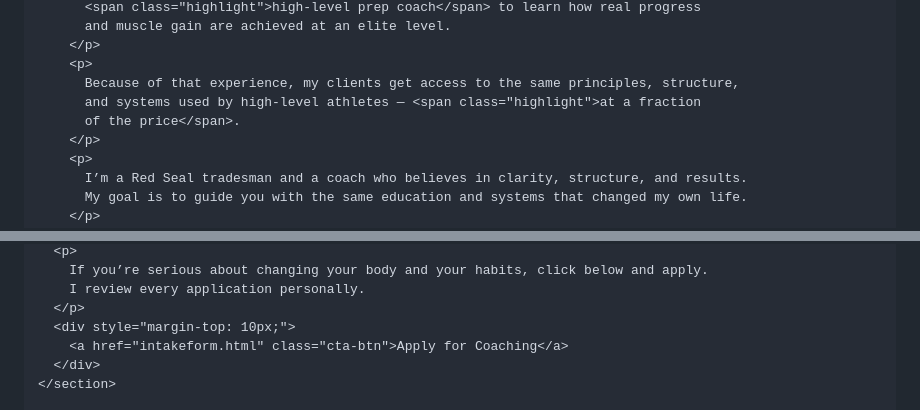
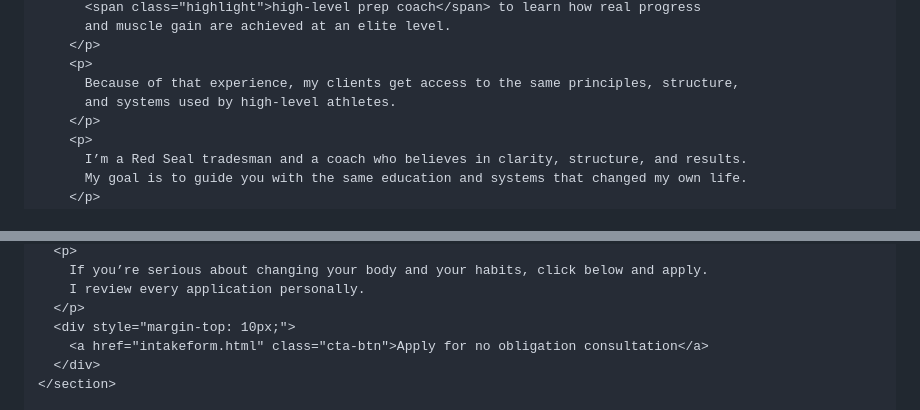
Before and after one commit to vascularvendetta69/Stf-fitness-site, a Markdown page: README.md, 2 parts joined by grey strips. Drawn GitHub-style.

Commit message:
Revise coaching application link and footer details

```diff
--- a/README.md
+++ b/README.md
@@ -263,8 +263,7 @@ Homepage
         </p>
         <p>
           Because of that experience, my clients get access to the same principles, structure,
-          and systems used by high-level athletes — <span class="highlight">at a fraction
-          of the price</span>.
+          and systems used by high-level athletes.
         </p>
         <p>
           I’m a Red Seal tradesman and a coach who believes in clarity, structure, and results.
@@ -339,7 +338,7 @@ Homepage
         I review every application personally.
       </p>
       <div style="margin-top: 10px;">
-        <a href="intakeform.html" class="cta-btn">Apply for Coaching</a>
+        <a href="intakeform.html" class="cta-btn">Apply for no obligation consultation</a>
       </div>
     </section>
 
```
Also changed, not shown: other parts of README.md (+8 -3 lines).
